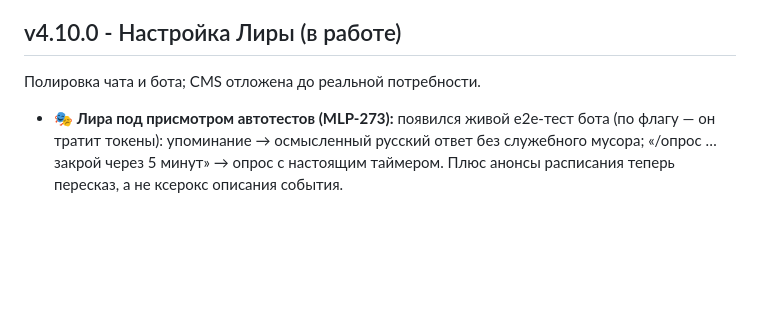
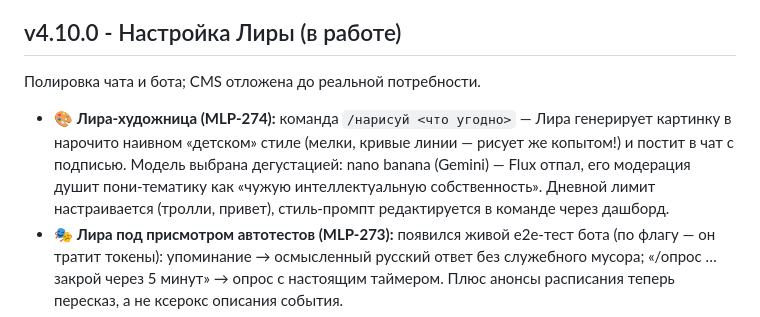
Before and after one commit to coffian-mlp/mlp-evening.ru, a Markdown page: CHANGELOG.md, the part around the change. Rendered like a GitHub page; blank space fills up the shorter version.

Commit message:
docs: MLP-274 закрыт — художница в бою, релизные заметки
Co-Authored-By: Claude Fable 5 <noreply@anthropic.com>

```diff
--- a/CHANGELOG.md
+++ b/CHANGELOG.md
@@ -9,6 +9,7 @@
 ## v4.10.0 - Настройка Лиры (в работе)
 Полировка чата и бота; CMS отложена до реальной потребности.
 
+*   **🎨 Лира-художница (MLP-274):** команда `/нарисуй <что угодно>` — Лира генерирует картинку в нарочито наивном «детском» стиле (мелки, кривые линии — рисует же копытом!) и постит в чат с подписью. Модель выбрана дегустацией: nano banana (Gemini) — Flux отпал, его модерация душит пони-тематику как «чужую интеллектуальную собственность». Дневной лимит настраивается (тролли, привет), стиль-промпт редактируется в команде через дашборд.
 *   **🎭 Лира под присмотром автотестов (MLP-273):** появился живой e2e-тест бота (по флагу — он тратит токены): упоминание → осмысленный русский ответ без служебного мусора; «/опрос … закрой через 5 минут» → опрос с настоящим таймером. Плюс анонсы расписания теперь пересказ, а не ксерокс описания события.
 *   **📤 Загрузка с прогрессом (MLP-272):** при отправке файла в чат теперь видно живые проценты (в поле ввода и на кнопке) — особенно спасает на мобильной сети с большими файлами. Ошибки загрузки и так уже говорили по-человечески.
 *   **⏲️ Опросы с таймером (MLP-271):** авто-закрытие обрело продюсеров — в модалке создания опроса появился выбор срока («10 мин … сутки»), а команде боту можно сказать человеческим языком: «/опрос … закрой через 30 минут». Механизм закрытия ждал этого с v4.8.
```
Also changed, not shown: TODO.md (+1 -1 lines).
